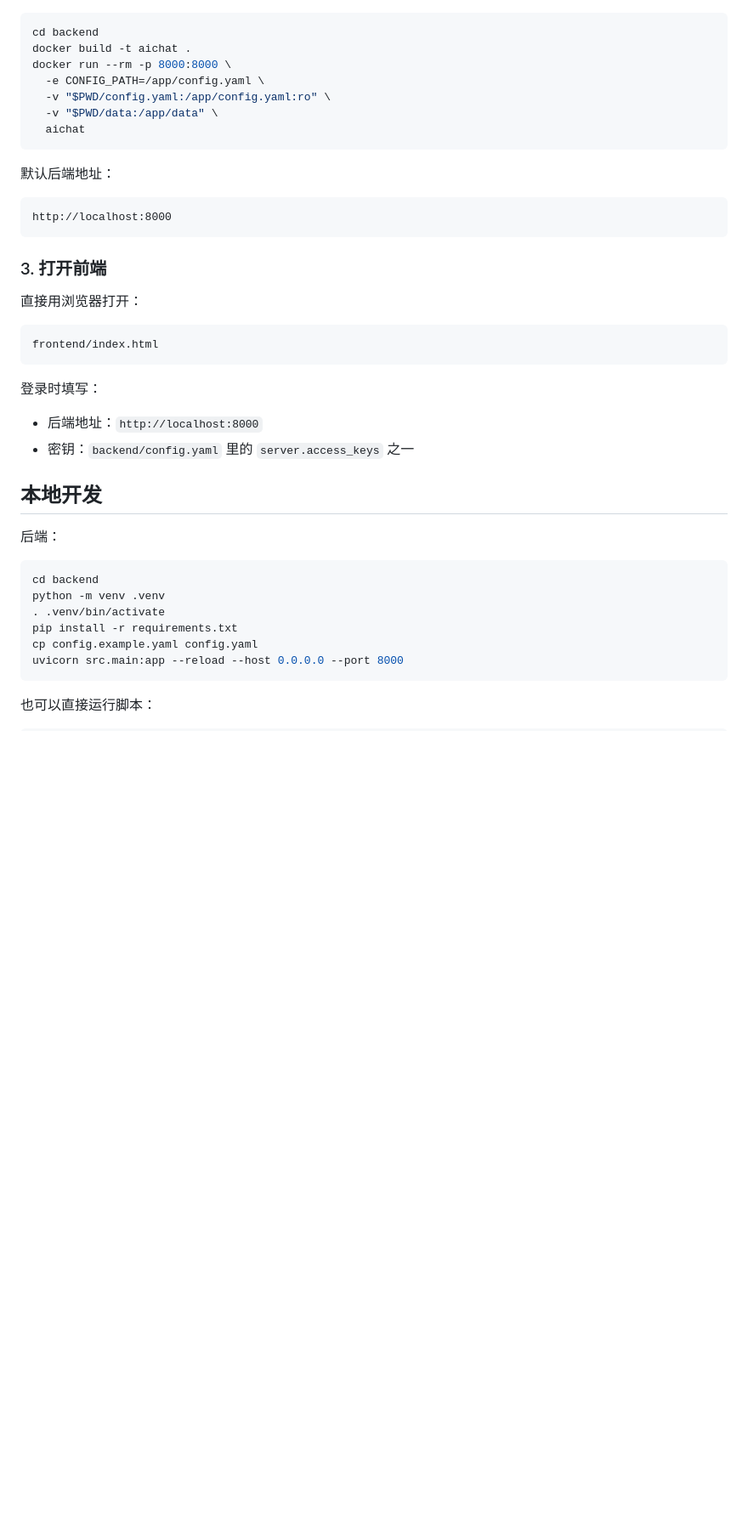
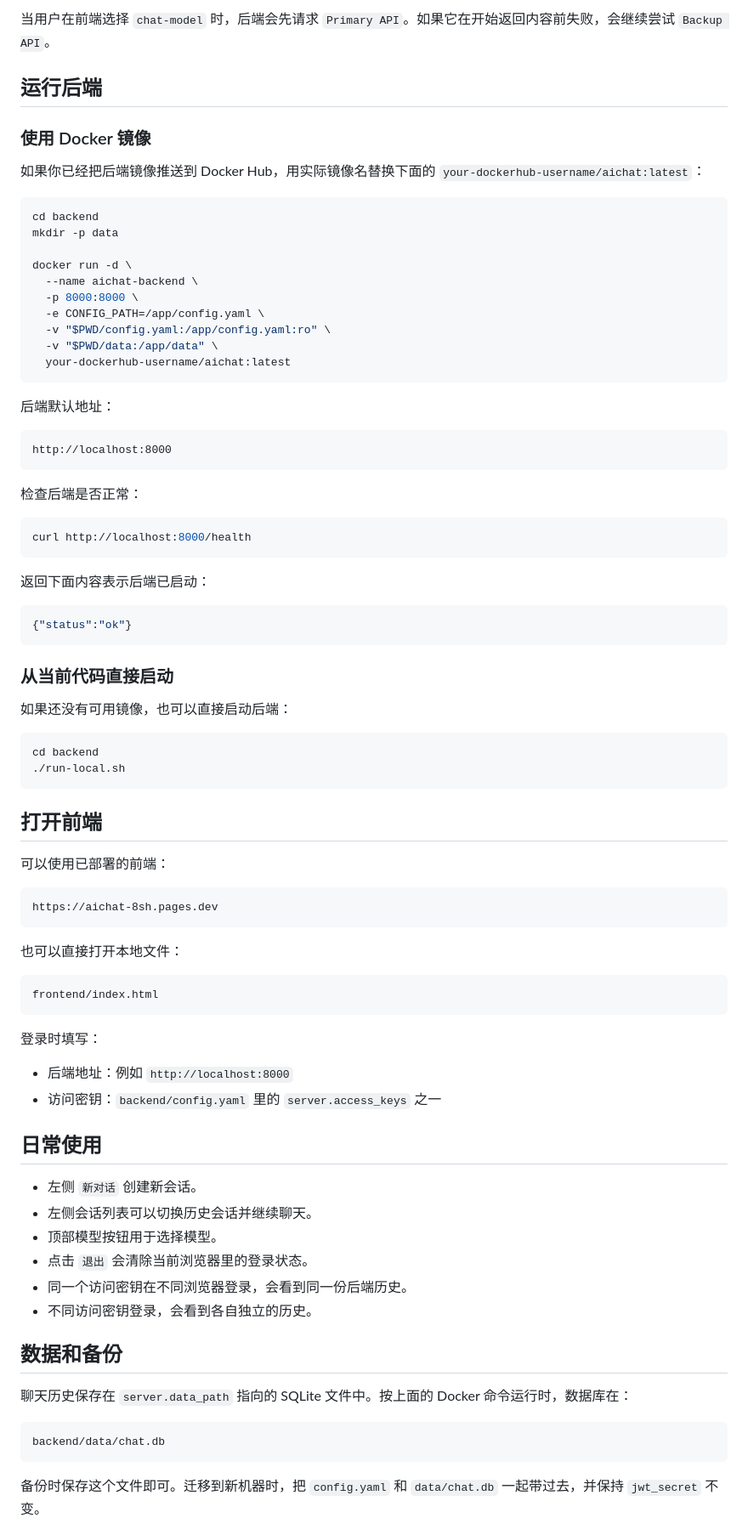
Before and after one commit to bblb0u/aichat, a Markdown page: README.md, the part around one of its changes. Shown at 85% size. Rendered like a GitHub page; blank space fills up the shorter version.

````diff
--- a/README.md
+++ b/README.md
@@ -47,23 +88,60 @@ providers:
+当用户在前端选择 `chat-model` 时，后端会先请求 `Primary API`。如果它在开始返回内容前失败，会继续尝试 `Backup API`。
+
+## 运行后端
+
+### 使用 Docker 镜像
+
+如果你已经把后端镜像推送到 Docker Hub，用实际镜像名替换下面的 `your-dockerhub-username/aichat:latest`：
 
 ```bash
 cd backend
-docker build -t aichat .
-docker run --rm -p 8000:8000 \
+mkdir -p data
+
+docker run -d \
+  --name aichat-backend \
+  -p 8000:8000 \
   -e CONFIG_PATH=/app/config.yaml \
   -v "$PWD/config.yaml:/app/config.yaml:ro" \
   -v "$PWD/data:/app/data" \
-  aichat
+  your-dockerhub-username/aichat:latest
 ```
 
-默认后端地址：
+后端默认地址：
 
 ```text
 http://localhost:8000
 ```
 
-### 3. 打开前端
+检查后端是否正常：
 
-直接用浏览器打开：
+```bash
+curl http://localhost:8000/health
+```
+
+返回下面内容表示后端已启动：
+
+```json
+{"status":"ok"}
+```
+
+### 从当前代码直接启动
+
+如果还没有可用镜像，也可以直接启动后端：
+
+```bash
+cd backend
+./run-local.sh
+```
+
+## 打开前端
+
+可以使用已部署的前端：
+
+```text
+https://aichat-8sh.pages.dev
+```
+
+也可以直接打开本地文件：
 
 ```text
 frontend/index.html
@@ -71,21 +149,25 @@ frontend/index.html
 
 登录时填写：
 
-- 后端地址：`http://localhost:8000`
-- 密钥：`backend/config.yaml` 里的 `server.access_keys` 之一
+- 后端地址：例如 `http://localhost:8000`
+- 访问密钥：`backend/config.yaml` 里的 `server.access_keys` 之一
 
-## 本地开发
+## 日常使用
 
-后端：
+- 左侧 `新对话` 创建新会话。
+- 左侧会话列表可以切换历史会话并继续聊天。
+- 顶部模型按钮用于选择模型。
+- 点击 `退出` 会清除当前浏览器里的登录状态。
+- 同一个访问密钥在不同浏览器登录，会看到同一份后端历史。
+- 不同访问密钥登录，会看到各自独立的历史。
 
-```bash
-cd backend
-python -m venv .venv
-. .venv/bin/activate
-pip install -r requirements.txt
-cp config.example.yaml config.yaml
-uvicorn src.main:app --reload --host 0.0.0.0 --port 8000
+## 数据和备份
+
+聊天历史保存在 `server.data_path` 指向的 SQLite 文件中。按上面的 Docker 命令运行时，数据库在：
+
+```text
+backend/data/chat.db
 ```
 
-也可以直接运行脚本：
+备份时保存这个文件即可。迁移到新机器时，把 `config.yaml` 和 `data/chat.db` 一起带过去，并保持 `jwt_secret` 不变。
 
````
Also changed, not shown: other parts of README.md (+98 -62 lines).
